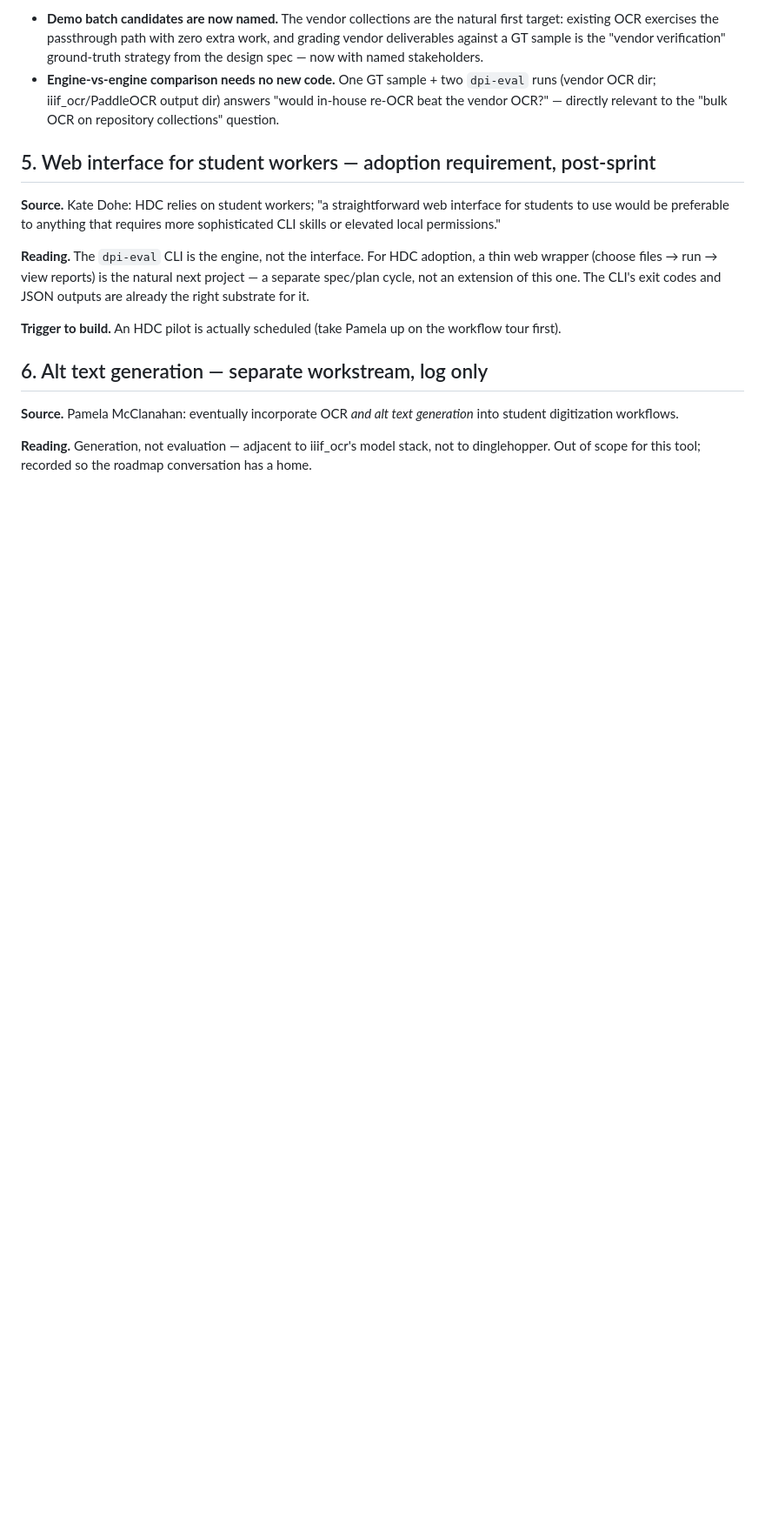
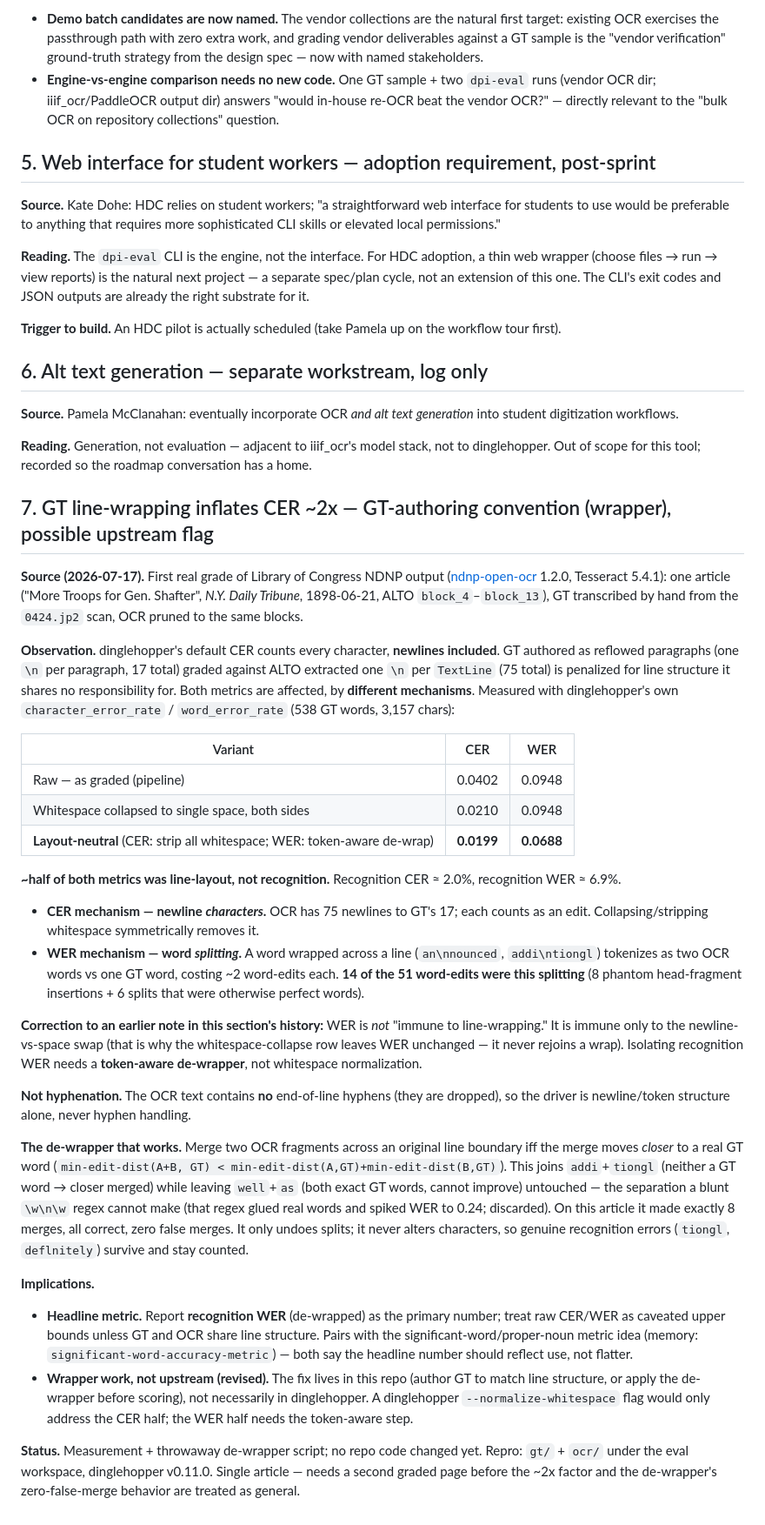
Before and after one commit to trevormunoz/dpi-dinglehopper-eval, a Markdown page: docs/findings.md, the part around the change. Shown at 87% size. Drawn GitHub-style; blank space fills up the shorter version.

Commit message:
docs: record line-layout inflation of CER/WER (findings §7)
First real grade of LoC ndnp-open-ocr output surfaced that reflowed GT
inflates dinglehopper's CER (~2x) and WER via distinct mechanisms —
newline characters for CER, word-splitting for WER. Documents the
measured raw vs layout-neutral numbers and a zero-false-merge,
token-aware de-wrapper; corrects an earlier "WER is immune" note.

Co-Authored-By: Claude Opus 4.8 <noreply@anthropic.com>

```diff
--- a/docs/findings.md
+++ b/docs/findings.md
@@ -132,3 +132,70 @@ generation* into student digitization workflows.
 **Reading.** Generation, not evaluation — adjacent to iiif_ocr's model stack,
 not to dinglehopper. Out of scope for this tool; recorded so the roadmap
 conversation has a home.
+
+## 7. GT line-wrapping inflates CER ~2x — GT-authoring convention (wrapper), possible upstream flag
+
+**Source (2026-07-17).** First real grade of Library of Congress NDNP output
+([ndnp-open-ocr](https://github.com/LibraryOfCongress/ndnp-open-ocr) 1.2.0,
+Tesseract 5.4.1): one article ("More Troops for Gen. Shafter", *N.Y. Daily
+Tribune*, 1898-06-21, ALTO `block_4`–`block_13`), GT transcribed by hand from the
+`0424.jp2` scan, OCR pruned to the same blocks.
+
+**Observation.** dinglehopper's default CER counts every character, **newlines
+included**. GT authored as reflowed paragraphs (one `\n` per paragraph, 17 total)
+graded against ALTO extracted one `\n` per `TextLine` (75 total) is penalized for
+line structure it shares no responsibility for. Both metrics are affected, by
+**different mechanisms**. Measured with dinglehopper's own `character_error_rate`
+/ `word_error_rate` (538 GT words, 3,157 chars):
+
+| Variant | CER | WER |
+|---|---|---|
+| Raw — as graded (pipeline) | 0.0402 | 0.0948 |
+| Whitespace collapsed to single space, both sides | 0.0210 | 0.0948 |
+| **Layout-neutral** (CER: strip all whitespace; WER: token-aware de-wrap) | **0.0199** | **0.0688** |
+
+**~half of both metrics was line-layout, not recognition.** Recognition CER ≈
+2.0%, recognition WER ≈ 6.9%.
+
+- **CER mechanism — newline *characters*.** OCR has 75 newlines to GT's 17; each
+  counts as an edit. Collapsing/stripping whitespace symmetrically removes it.
+- **WER mechanism — word *splitting*.** A word wrapped across a line
+  (`an\nnounced`, `addi\ntiongl`) tokenizes as two OCR words vs one GT word,
+  costing ~2 word-edits each. **14 of the 51 word-edits were this splitting**
+  (8 phantom head-fragment insertions + 6 splits that were otherwise perfect
+  words).
+
+**Correction to an earlier note in this section's history:** WER is *not* "immune
+to line-wrapping." It is immune only to the newline-vs-space swap (that is why the
+whitespace-collapse row leaves WER unchanged — it never rejoins a wrap). Isolating
+recognition WER needs a **token-aware de-wrapper**, not whitespace normalization.
+
+**Not hyphenation.** The OCR text contains **no** end-of-line hyphens (they are
+dropped), so the driver is newline/token structure alone, never hyphen handling.
+
+**The de-wrapper that works.** Merge two OCR fragments across an original line
+boundary iff the merge moves *closer* to a real GT word
+(`min-edit-dist(A+B, GT) < min-edit-dist(A,GT)+min-edit-dist(B,GT)`). This joins
+`addi`+`tiongl` (neither a GT word → closer merged) while leaving `well`+`as`
+(both exact GT words, cannot improve) untouched — the separation a blunt
+`\w\n\w` regex cannot make (that regex glued real words and spiked WER to 0.24;
+discarded). On this article it made exactly 8 merges, all correct, zero false
+merges. It only undoes splits; it never alters characters, so genuine recognition
+errors (`tiongl`, `deflnitely`) survive and stay counted.
+
+**Implications.**
+
+- **Headline metric.** Report **recognition WER** (de-wrapped) as the primary
+  number; treat raw CER/WER as caveated upper bounds unless GT and OCR share line
+  structure. Pairs with the significant-word/proper-noun metric idea (memory:
+  `significant-word-accuracy-metric`) — both say the headline number should
+  reflect use, not flatter.
+- **Wrapper work, not upstream (revised).** The fix lives in this repo (author GT
+  to match line structure, or apply the de-wrapper before scoring), not
+  necessarily in dinglehopper. A dinglehopper `--normalize-whitespace` flag would
+  only address the CER half; the WER half needs the token-aware step.
+
+**Status.** Measurement + throwaway de-wrapper script; no repo code changed yet.
+Repro: `gt/` + `ocr/` under the eval workspace, dinglehopper v0.11.0. Single
+article — needs a second graded page before the ~2x factor and the de-wrapper's
+zero-false-merge behavior are treated as general.
```
